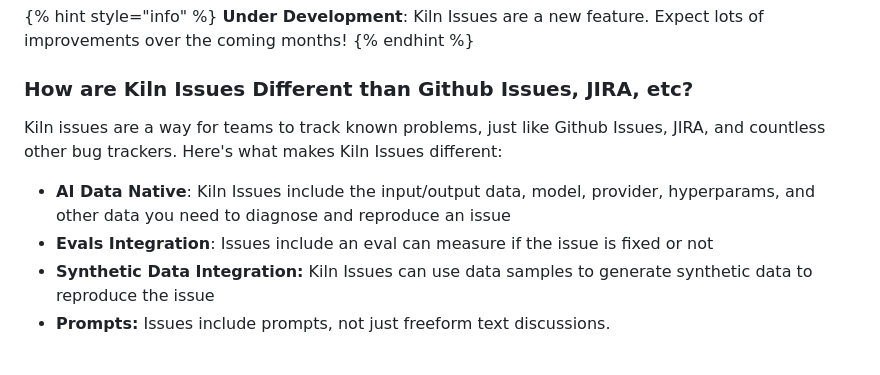
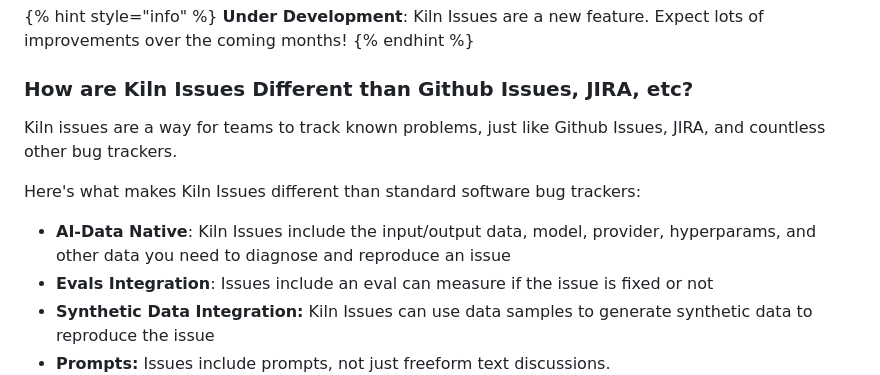
Before and after one commit to Kiln-AI/docs, a Markdown page: docs/issues.md, the part around the change. Rendered like a GitHub page; blank space fills up the shorter version.

Commit message:
GITBOOK-204: No subject

```diff
--- a/docs/issues.md
+++ b/docs/issues.md
@@ -15,9 +15,11 @@ Kiln Issues are an AI-native issue tracker for AI teams. It doesn’t just colle
 
 ### How are Kiln Issues Different than Github Issues, JIRA, etc?
 
-Kiln issues are a way for teams to track known problems, just like Github Issues, JIRA, and countless other bug trackers. Here's what makes Kiln Issues different:
+Kiln issues are a way for teams to track known problems, just like Github Issues, JIRA, and countless other bug trackers.&#x20;
 
-* **AI Data Native**: Kiln Issues include the input/output data, model, provider, hyperparams, and other data you need to diagnose and reproduce an issue
+Here's what makes Kiln Issues different than standard software bug trackers:
+
+* **AI-Data Native**: Kiln Issues include the input/output data, model, provider, hyperparams, and other data you need to diagnose and reproduce an issue
 * **Evals Integration**: Issues include an eval can measure if the issue is fixed or not
 * **Synthetic Data Integration:** Kiln Issues can use data samples to generate synthetic data to reproduce the issue
 * **Prompts:** Issues include prompts, not just freeform text discussions.
```
